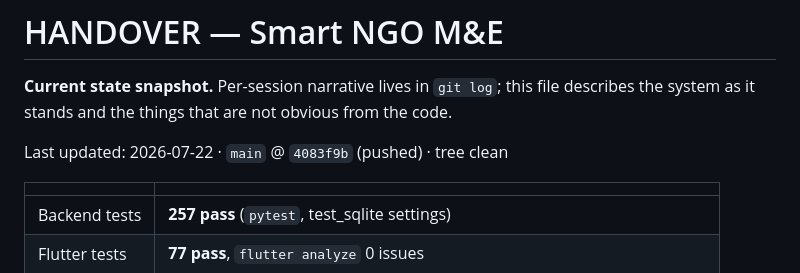
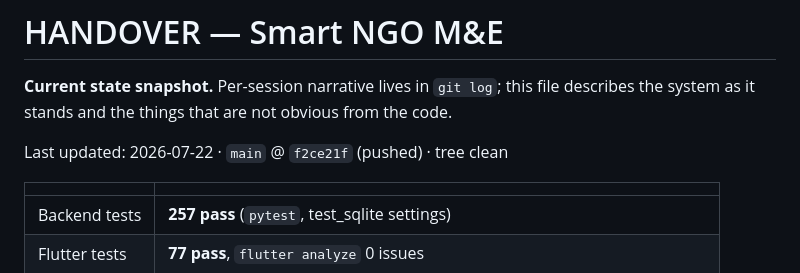
Before and after one commit to Petersonmwero/SmartNGO, a Markdown page: HANDOVER.md, the part around the change. Rendered like a GitHub page.

Commit message:
docs: bump HANDOVER/PROGRESS headers to f2ce21f (Kenya ward keying)
Co-Authored-By: Claude Opus 4.8 <noreply@anthropic.com>
Claude-Session: https://claude.ai/code/session_011oEfL6e7wsPqYaqH8QoUwZ

```diff
--- a/HANDOVER.md
+++ b/HANDOVER.md
@@ -4,7 +4,7 @@
 describes the system as it stands and the things that are not obvious from the
 code.
 
-Last updated: 2026-07-22 · `main` @ `4083f9b` (pushed) · tree clean
+Last updated: 2026-07-22 · `main` @ `f2ce21f` (pushed) · tree clean
 
 | | |
 |---|---|
```
Also changed, not shown: PROGRESS.md (+1 -1 lines).
